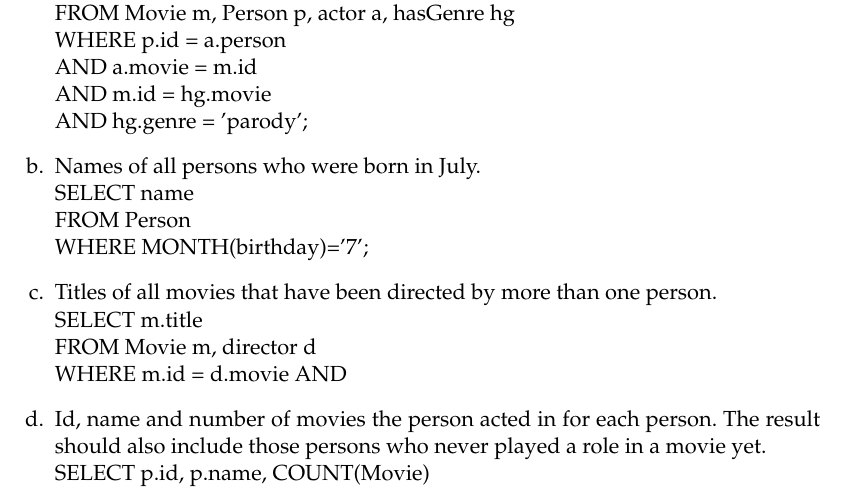
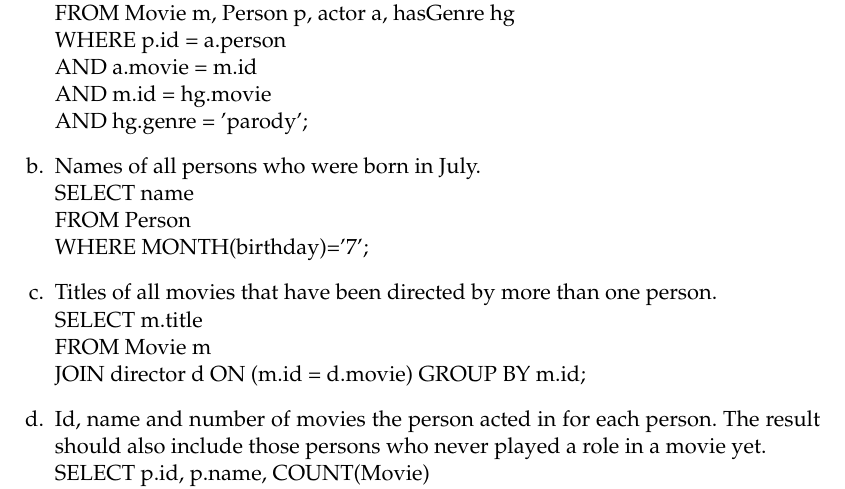
Before and after one commit to nubix/rdb1_hausaufgaben, a LaTeX document (blatt8/aufgabenblatt.tex): part of page 1 of 2, cut so that both start at the same text. Compiled offline with pdfLaTeX.

Commit message:
8.1c fertig

```diff
--- a/blatt8/aufgabenblatt.tex
+++ b/blatt8/aufgabenblatt.tex
@@ -83,9 +83,10 @@
 
       \item Titles of all movies that have been directed by more than one person.\hfill\\ %%%%
       SELECT m.title \\
-      FROM Movie m, director d \\
-      WHERE m.id = d.movie
-      AND
+      FROM Movie m \\
+      JOIN director d
+      ON (m.id = d.movie)
+      GROUP BY m.id;
 
       \item Id, name and number of movies the person acted in for each person. The result should also include those persons who never played a role in a movie yet.\hfill\\ %%%%
       SELECT p.id, p.name, COUNT(Movie) \\
```
